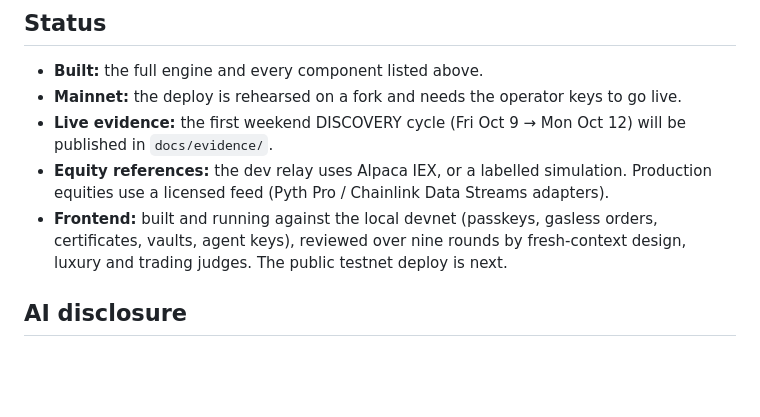
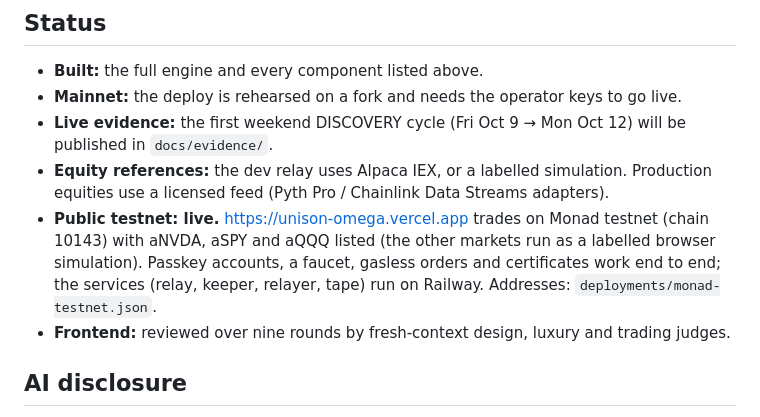
Before and after one commit to iamdflame/unison, a Markdown page: README.md, the part around the change. GitHub-like rendering; blank space fills up the shorter version.

Commit message:
docs: the public testnet is live; what its first run taught (gas, RPC limits, first trade, faucet)
Co-Authored-By: Claude Opus 5.5 <noreply@anthropic.com>

```diff
--- a/README.md
+++ b/README.md
@@ -153,7 +153,8 @@ Quality gates, run from `apps/web`:
 - **Mainnet:** the deploy is rehearsed on a fork and needs the operator keys to go live.
 - **Live evidence:** the first weekend DISCOVERY cycle (Fri Oct 9 → Mon Oct 12) will be published in `docs/evidence/`.
 - **Equity references:** the dev relay uses Alpaca IEX, or a labelled simulation. Production equities use a licensed feed (Pyth Pro / Chainlink Data Streams adapters).
-- **Frontend:** built and running against the local devnet (passkeys, gasless orders, certificates, vaults, agent keys), reviewed over nine rounds by fresh-context design, luxury and trading judges. The public testnet deploy is next.
+- **Public testnet: live.** https://unison-omega.vercel.app trades on Monad testnet (chain 10143) with aNVDA, aSPY and aQQQ listed (the other markets run as a labelled browser simulation). Passkey accounts, a faucet, gasless orders and certificates work end to end; the services (relay, keeper, relayer, tape) run on Railway. Addresses: `deployments/monad-testnet.json`.
+- **Frontend:** reviewed over nine rounds by fresh-context design, luxury and trading judges.
 
 ## AI disclosure
 
```
Also changed, not shown: docs/DEPLOY.md (+13 -0 lines).
